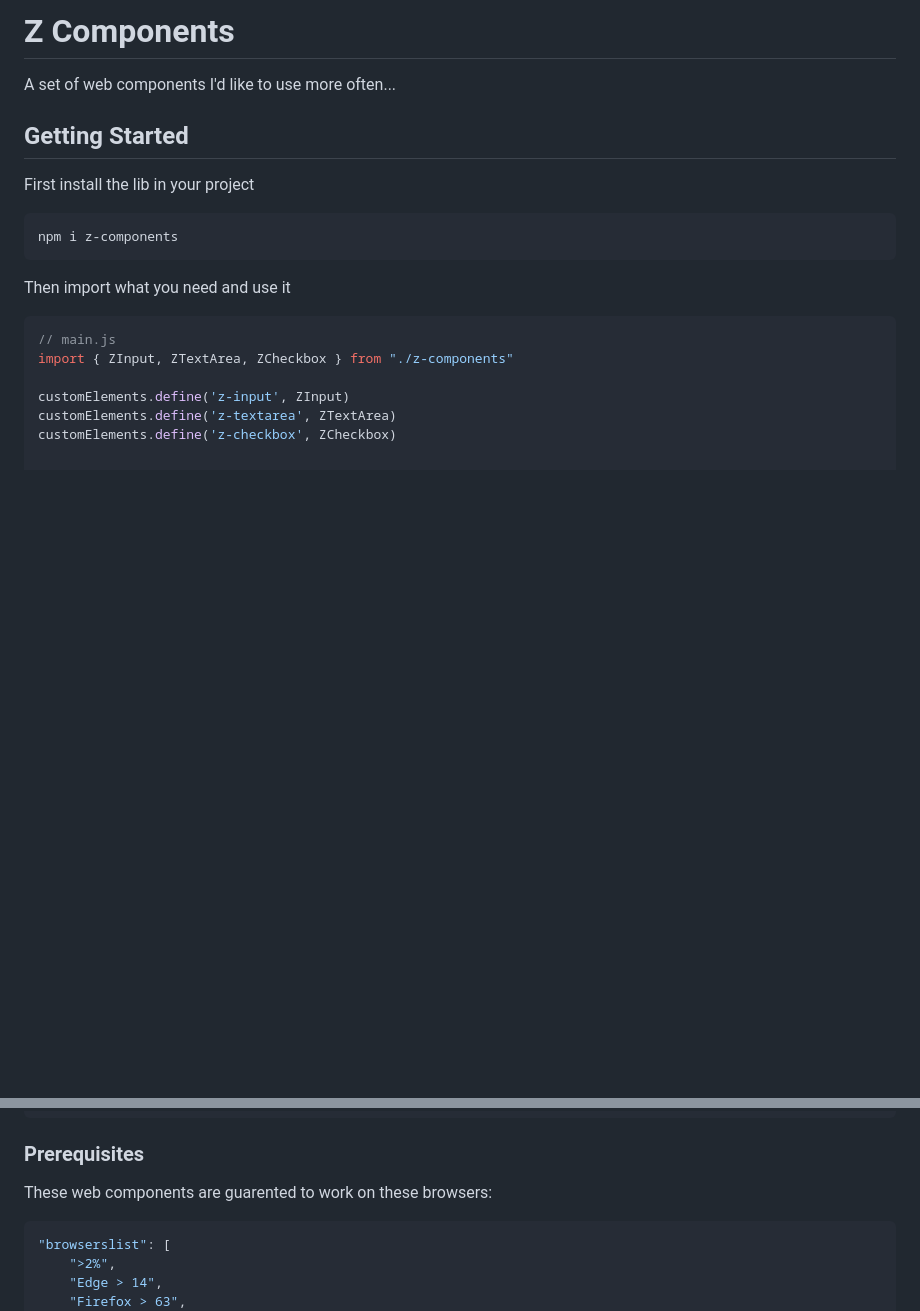
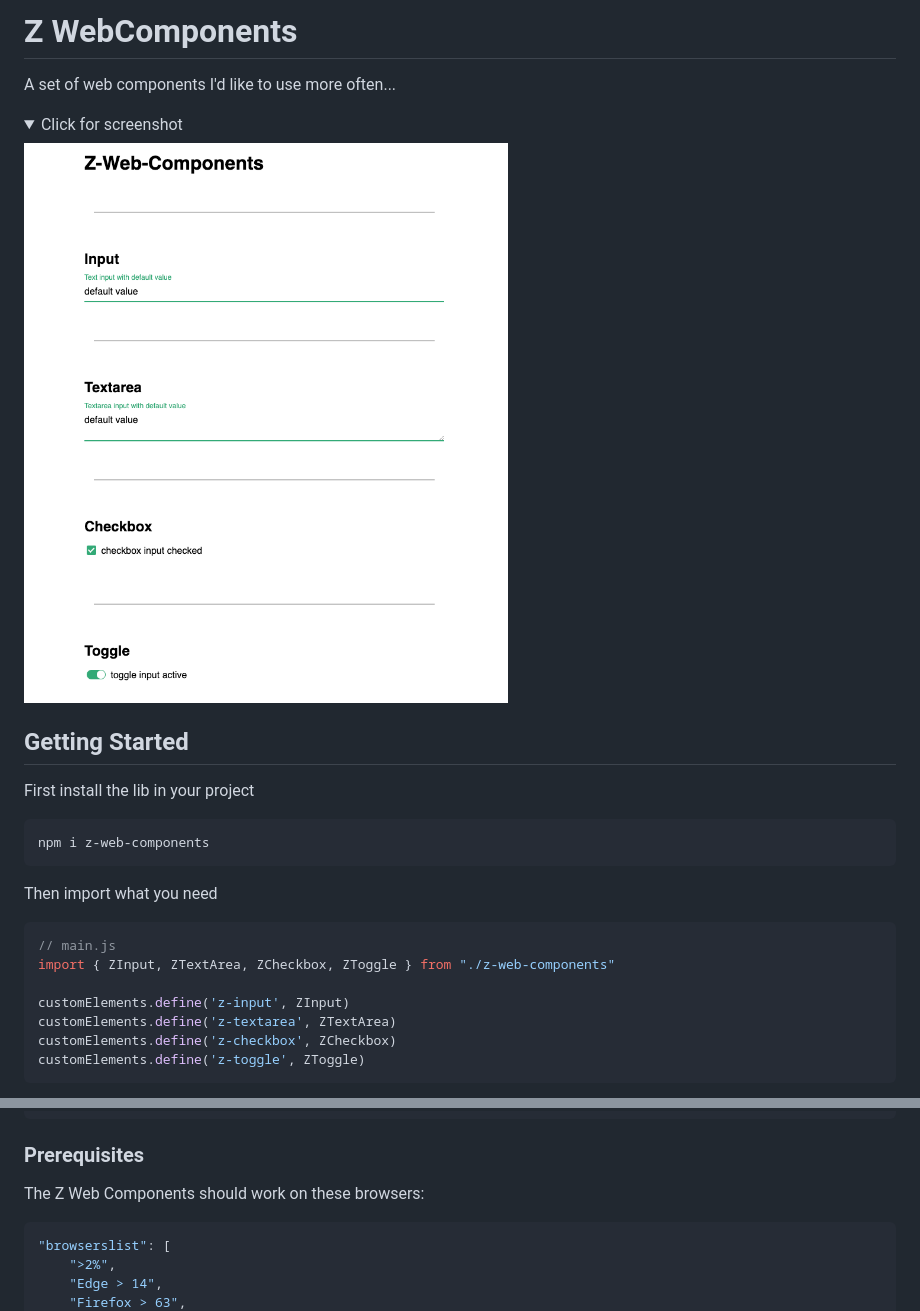
Before and after one commit to benavern/z-components, a Markdown page: README.md, 2 parts joined by grey strips. Rendered like a GitHub page; pictures changed too: screenshot.png (added); folded sections open; blank space fills up the shorter version.

Commit message:
Better readme & screenshot added

````diff
--- a/README.md
+++ b/README.md
@@ -1,22 +1,29 @@
-# Z Components
+# Z WebComponents
 
 A set of web components I'd like to use more often...
+
+<details>
+    <summary>Click for screenshot</summary>
+    <img src="./screenshot.png" />
+</details>
 
 ## Getting Started
 
 First install the lib in your project
 
 ```bash
-npm i z-components
+npm i z-web-components
 ```
 
-Then import what you need and use it
+Then import what you need
 
 ```js
 // main.js
-import { ZInput, ZTextArea, ZCheckbox } from "./z-components"
+import { ZInput, ZTextArea, ZCheckbox, ZToggle } from "./z-web-components"
 
 customElements.define('z-input', ZInput)
 customElements.define('z-textarea', ZTextArea)
 customElements.define('z-checkbox', ZCheckbox)
+customElements.define('z-toggle', ZToggle)
+```
 
@@ -24,7 +42,7 @@ customElements.define('z-checkbox', ZCheckbox)
 
 ### Prerequisites
 
-These web components are guarented to work on these browsers:
+The Z Web Components should work on these browsers:
 
 ```json
 "browserslist": [
````
Also changed, not shown: other parts of README.md (+42 -0 lines).
